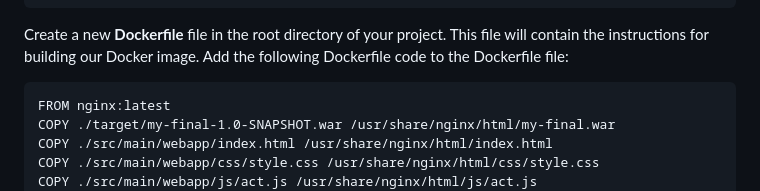
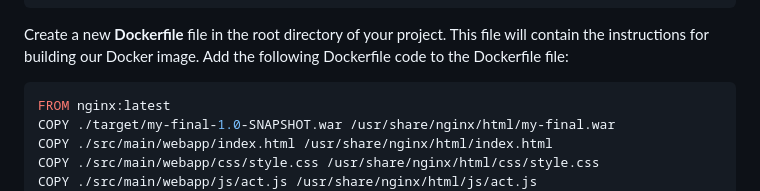
Before and after one commit to chung-anching/IBM_WatsonX_Code_Assistant_Challenge, a Markdown page: README.md, the part around the change. Drawn GitHub-style.

````diff
--- a/README.md
+++ b/README.md
@@ -181,7 +181,7 @@ $(document).ready(function () {
 Create a new **Dockerfile** file in the root directory of your project. This file will contain the instructions for building our Docker image.
 Add the following Dockerfile code to the Dockerfile file:
 
-```Docker
+```Dockerfile
 FROM nginx:latest
 COPY ./target/my-final-1.0-SNAPSHOT.war /usr/share/nginx/html/my-final.war
 COPY ./src/main/webapp/index.html /usr/share/nginx/html/index.html
````
